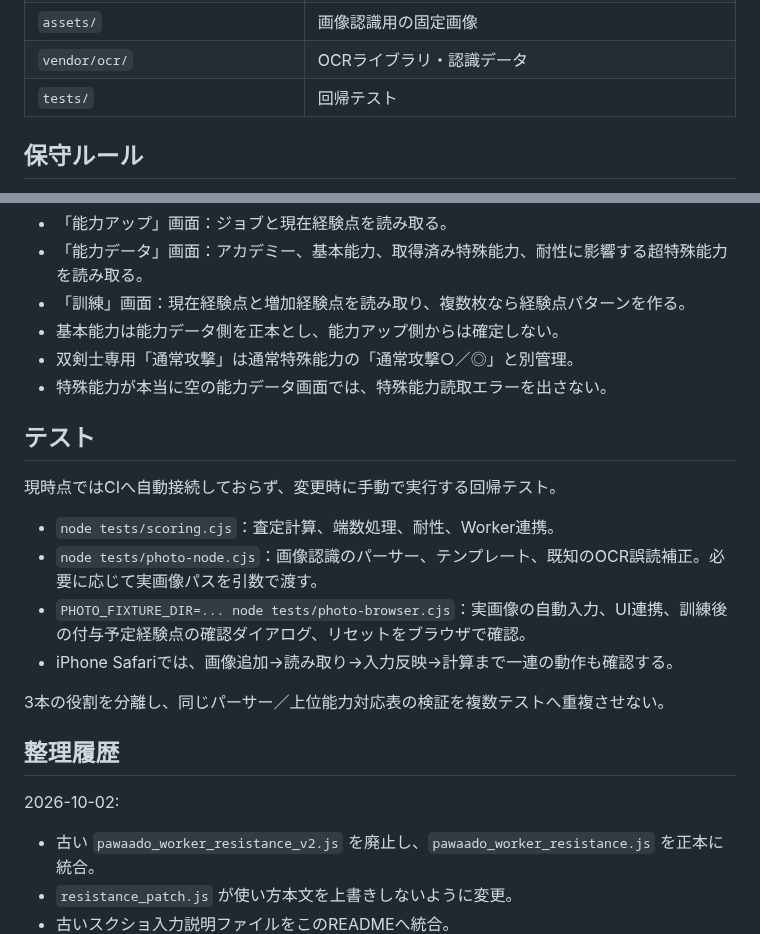
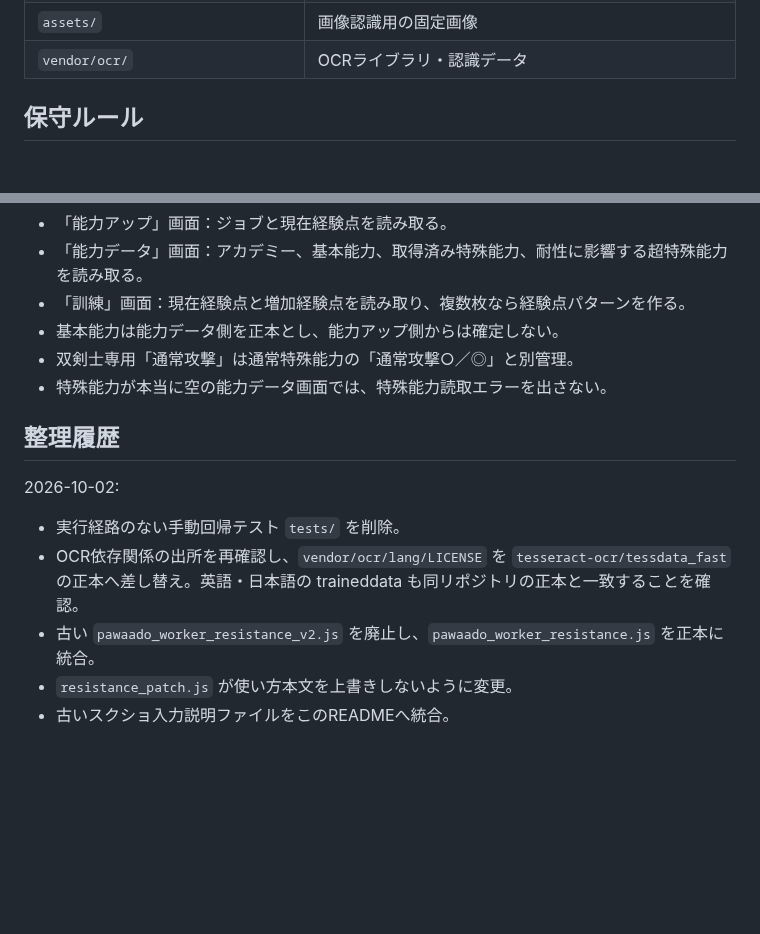
Before and after one commit to pawaado/pawaado-satei, a Markdown page: README.md, 2 parts joined by grey strips. GitHub-like rendering; blank space fills up the shorter version.

Commit message:
Remove obsolete test documentation

```diff
--- a/README.md
+++ b/README.md
@@ -20,7 +20,6 @@ GitHub Pages で公開している査定ツールの保守メモです。
 | `rankings.html` / `rankings_patch.js` | 査定効率ランキング画面 |
 | `assets/` | 画像認識用の固定画像 |
 | `vendor/ocr/` | OCRライブラリ・認識データ |
-| `tests/` | 回帰テスト |
 
 ## 保守ルール
 
@@ -42,20 +41,11 @@ GitHub Pages で公開している査定ツールの保守メモです。
 - 双剣士専用「通常攻撃」は通常特殊能力の「通常攻撃○／◎」と別管理。
 - 特殊能力が本当に空の能力データ画面では、特殊能力読取エラーを出さない。
 
-## テスト
-
-現時点ではCIへ自動接続しておらず、変更時に手動で実行する回帰テスト。
-
-- `node tests/scoring.cjs`：査定計算、端数処理、耐性、Worker連携。
-- `node tests/photo-node.cjs`：画像認識のパーサー、テンプレート、既知のOCR誤読補正。必要に応じて実画像パスを引数で渡す。
-- `PHOTO_FIXTURE_DIR=... node tests/photo-browser.cjs`：実画像の自動入力、UI連携、訓練後の付与予定経験点の確認ダイアログ、リセットをブラウザで確認。
-- iPhone Safariでは、画像追加→読み取り→入力反映→計算まで一連の動作も確認する。
-
-3本の役割を分離し、同じパーサー／上位能力対応表の検証を複数テストへ重複させない。
-
 ## 整理履歴
 
 2026-10-02:
+- 実行経路のない手動回帰テスト `tests/` を削除。
+- OCR依存関係の出所を再確認し、`vendor/ocr/lang/LICENSE` を `tesseract-ocr/tessdata_fast` の正本へ差し替え。英語・日本語の traineddata も同リポジトリの正本と一致することを確認。
 - 古い `pawaado_worker_resistance_v2.js` を廃止し、`pawaado_worker_resistance.js` を正本に統合。
 - `resistance_patch.js` が使い方本文を上書きしないように変更。
 - 古いスクショ入力説明ファイルをこのREADMEへ統合。
```
